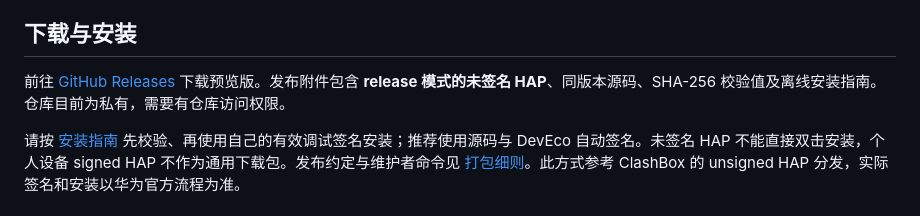
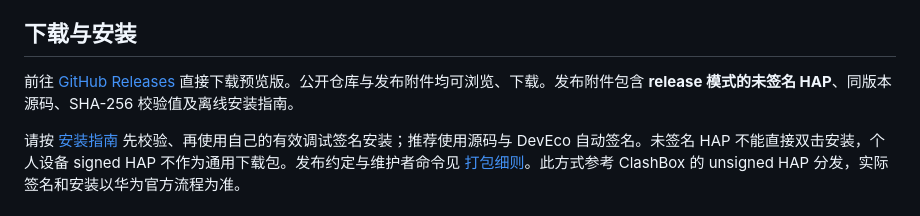
Before and after one commit to PengJunchen/harmony-desktop-recorder, a Markdown page: README.md, the part around the change. GitHub-like rendering.

```diff
--- a/README.md
+++ b/README.md
@@ -9,7 +9,7 @@
 
 ## 下载与安装
 
-前往 [GitHub Releases](https://github.com/PengJunchen/harmony-desktop-recorder/releases) 下载预览版。发布附件包含 **release 模式的未签名 HAP**、同版本源码、SHA-256 校验值及离线安装指南。仓库目前为私有，需要有仓库访问权限。
+前往 [GitHub Releases](https://github.com/PengJunchen/harmony-desktop-recorder/releases) 直接下载预览版。公开仓库与发布附件均可浏览、下载。发布附件包含 **release 模式的未签名 HAP**、同版本源码、SHA-256 校验值及离线安装指南。
 
 请按 [安装指南](docs/INSTALL.md) 先校验、再使用自己的有效调试签名安装；推荐使用源码与 DevEco 自动签名。未签名 HAP 不能直接双击安装，个人设备 signed HAP 不作为通用下载包。发布约定与维护者命令见 [打包细则](docs/RELEASING.md)。此方式参考 ClashBox 的 unsigned HAP 分发，实际签名和安装以华为官方流程为准。
 
```
Also changed, not shown: docs/INSTALL.md (+1 -1 lines), docs/RELEASING.md (+1 -1 lines).
